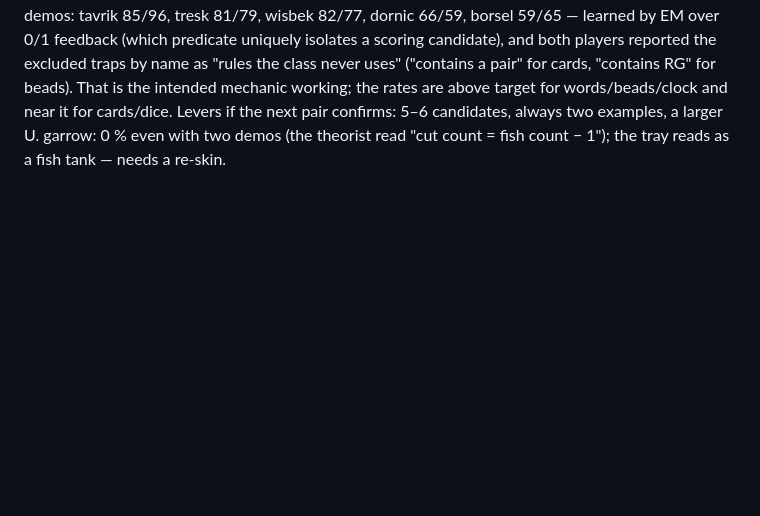
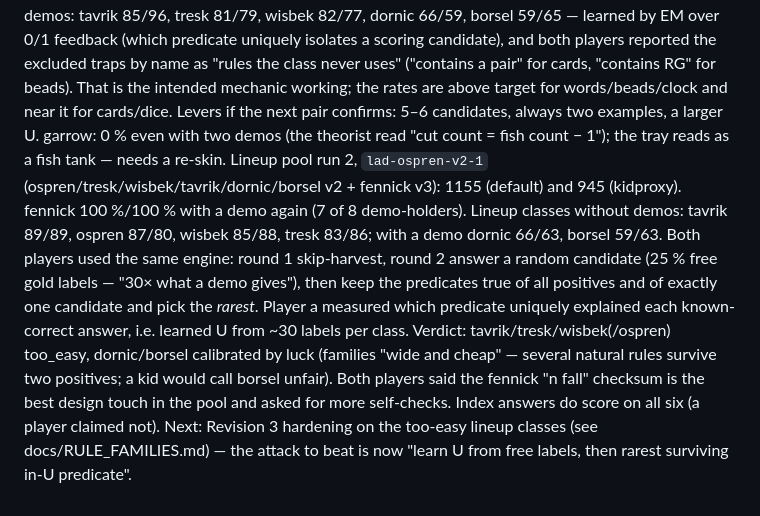
Before and after one commit to Battle-Bunker/Centaur-Zendo, a Markdown page: ladder/LADDER.md, the part around the change. Rendered like a GitHub page; blank space fills up the shorter version.

Commit message:
ladder: run notes for lineup pool 2
Co-Authored-By: Claude Fable 5.1 <noreply@anthropic.com>
Claude-Session: https://claude.ai/code/session_017R4p2b2JkKkT6aeckEMaCN

```diff
--- a/ladder/LADDER.md
+++ b/ladder/LADDER.md
@@ -126,3 +126,16 @@ candidate), and both players reported the excluded traps by name as "rules the c
 the rates are above target for words/beads/clock and near it for cards/dice. Levers if the next
 pair confirms: 5–6 candidates, always two examples, a larger U. garrow: 0 % even with two demos
 (the theorist read "cut count = fish count − 1"); the tray reads as a fish tank — needs a re-skin.
+Lineup pool run 2, `lad-ospren-v2-1` (ospren/tresk/wisbek/tavrik/dornic/borsel v2 + fennick v3):
+1155 (default) and 945 (kidproxy). fennick 100 %/100 % with a demo again (7 of 8 demo-holders).
+Lineup classes without demos: tavrik 89/89, ospren 87/80, wisbek 85/88, tresk 83/86; with a demo
+dornic 66/63, borsel 59/63. Both players used the same engine: round 1 skip-harvest, round 2
+answer a random candidate (25 % free gold labels — "30× what a demo gives"), then keep the
+predicates true of all positives and of exactly one candidate and pick the *rarest*. Player a
+measured which predicate uniquely explained each known-correct answer, i.e. learned U from ~30
+labels per class. Verdict: tavrik/tresk/wisbek(/ospren) too_easy, dornic/borsel calibrated by
+luck (families "wide and cheap" — several natural rules survive two positives; a kid would call
+borsel unfair). Both players said the fennick "n fall" checksum is the best design touch in the
+pool and asked for more self-checks. Index answers do score on all six (a player claimed not).
+Next: Revision 3 hardening on the too-easy lineup classes (see docs/RULE_FAMILIES.md) — the
+attack to beat is now "learn U from free labels, then rarest surviving in-U predicate".
```
